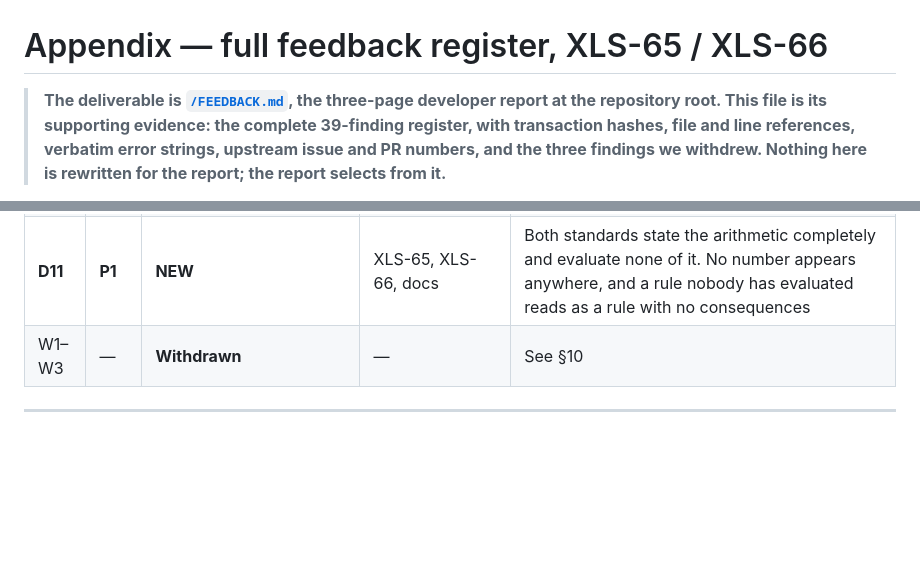
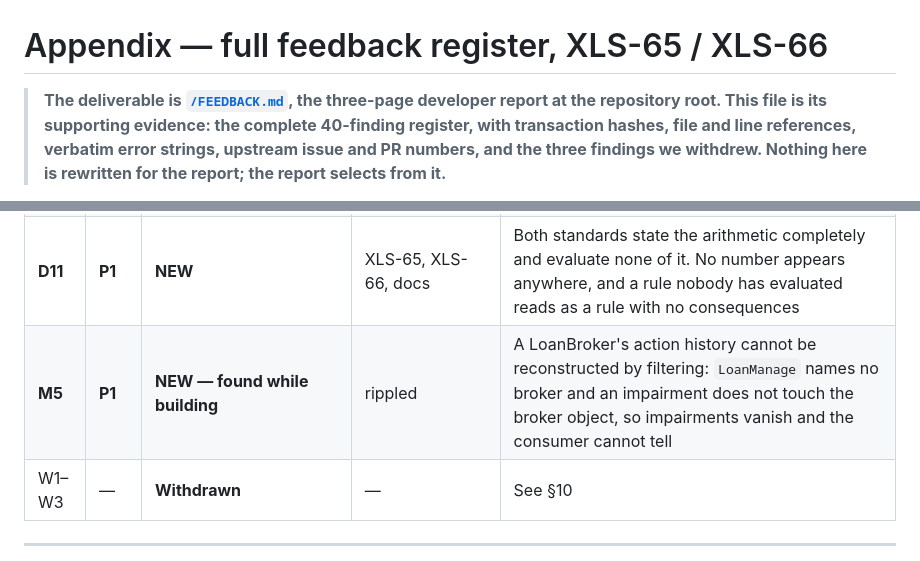
Before and after one commit to BuzzBallz/orma, a Markdown page: FEEDBACK-APPENDIX.md, 2 parts joined by grey strips. Drawn GitHub-style; blank space fills up the shorter version.

```diff
--- a/FEEDBACK-APPENDIX.md
+++ b/FEEDBACK-APPENDIX.md
@@ -1,7 +1,7 @@
 # Appendix — full feedback register, XLS-65 / XLS-66
 
 > **The deliverable is [`/FEEDBACK.md`](../FEEDBACK.md), the three-page developer report at the repository
-> root. This file is its supporting evidence: the complete 39-finding register, with transaction hashes,
+> root. This file is its supporting evidence: the complete 40-finding register, with transaction hashes,
 > file and line references, verbatim error strings, upstream issue and PR numbers, and the three findings
 > we withdrew. Nothing here is rewritten for the report; the report selects from it.**
 
@@ -154,6 +154,7 @@ live trackers that morning; §13 lists what moved.
 | D8 | P2 | NEW | XLS-66 §3.11.1 | `LoanPay` is given transaction type 83; it is 84 |
 | D10 | P2 | Partially tracked (`XRPL-Standards#616`, `#555`) | XLS-65, XLS-66 | Twelve Invariants sections, plus XLS-65's Rationale and Security Considerations, are `TBD` |
 | **D11** | **P1** | **NEW** | XLS-65, XLS-66, docs | Both standards state the arithmetic completely and evaluate none of it. No number appears anywhere, and a rule nobody has evaluated reads as a rule with no consequences |
+| **M5** | **P1** | **NEW — found while building** | rippled | A LoanBroker's action history cannot be reconstructed by filtering: `LoanManage` names no broker and an impairment does not touch the broker object, so impairments vanish and the consumer cannot tell |
 | W1–W3 | — | **Withdrawn** | — | See §10 |
 
 ---
```
Also changed, not shown: other parts of FEEDBACK-APPENDIX.md (+72 -1 lines), FEEDBACK.md (+2 -2 lines).
